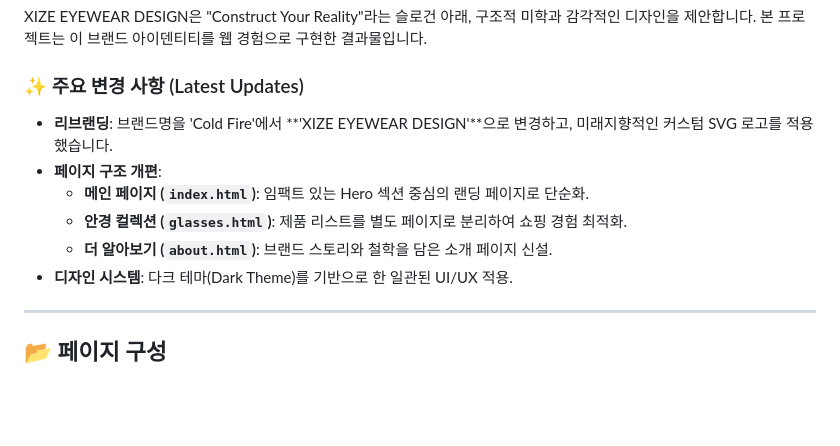
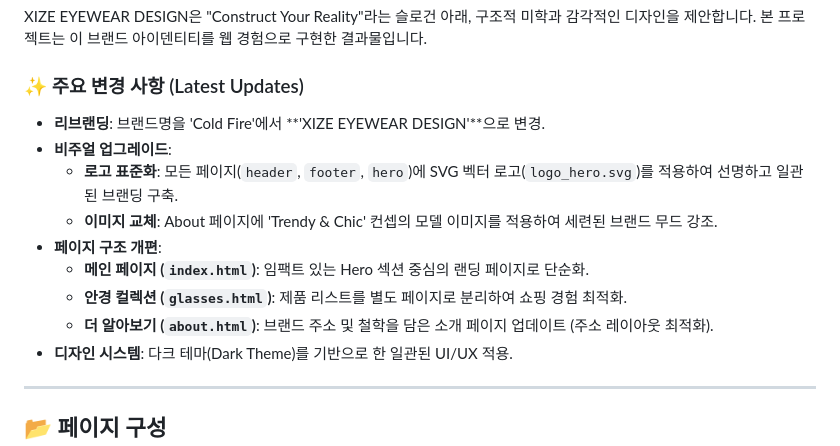
Before and after one commit to redspy/coldfire, a Markdown page: README.md, the part around the change. Drawn GitHub-style; blank space fills up the shorter version.

Commit message:
문서 업데이트: README 및 TASK 파일 최신화

```diff
--- a/README.md
+++ b/README.md
@@ -10,11 +10,14 @@
 XIZE EYEWEAR DESIGN은 "Construct Your Reality"라는 슬로건 아래, 구조적 미학과 감각적인 디자인을 제안합니다. 본 프로젝트는 이 브랜드 아이덴티티를 웹 경험으로 구현한 결과물입니다.
 
 ### ✨ 주요 변경 사항 (Latest Updates)
-- **리브랜딩**: 브랜드명을 'Cold Fire'에서 **'XIZE EYEWEAR DESIGN'**으로 변경하고, 미래지향적인 커스텀 SVG 로고를 적용했습니다.
+- **리브랜딩**: 브랜드명을 'Cold Fire'에서 **'XIZE EYEWEAR DESIGN'**으로 변경.
+- **비주얼 업그레이드**:
+    - **로고 표준화**: 모든 페이지(`header`, `footer`, `hero`)에 SVG 벡터 로고(`logo_hero.svg`)를 적용하여 선명하고 일관된 브랜딩 구축.
+    - **이미지 교체**: About 페이지에 'Trendy & Chic' 컨셉의 모델 이미지를 적용하여 세련된 브랜드 무드 강조.
 - **페이지 구조 개편**:
     - **메인 페이지 (`index.html`)**: 임팩트 있는 Hero 섹션 중심의 랜딩 페이지로 단순화.
     - **안경 컬렉션 (`glasses.html`)**: 제품 리스트를 별도 페이지로 분리하여 쇼핑 경험 최적화.
-    - **더 알아보기 (`about.html`)**: 브랜드 스토리와 철학을 담은 소개 페이지 신설.
+    - **더 알아보기 (`about.html`)**: 브랜드 주소 및 철학을 담은 소개 페이지 업데이트 (주소 레이아웃 최적화).
 - **디자인 시스템**: 다크 테마(Dark Theme)를 기반으로 한 일관된 UI/UX 적용.
 
 ---
```
